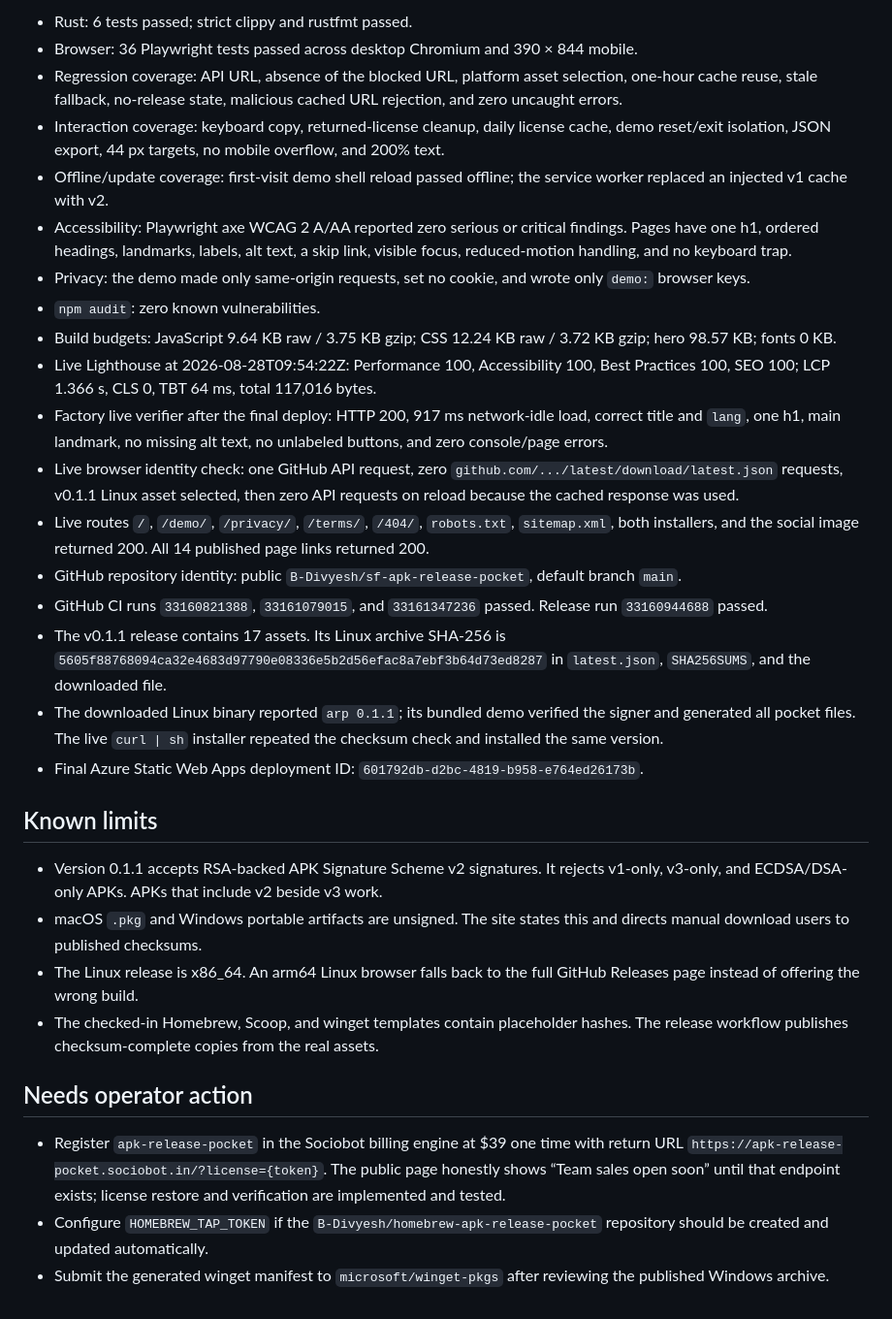
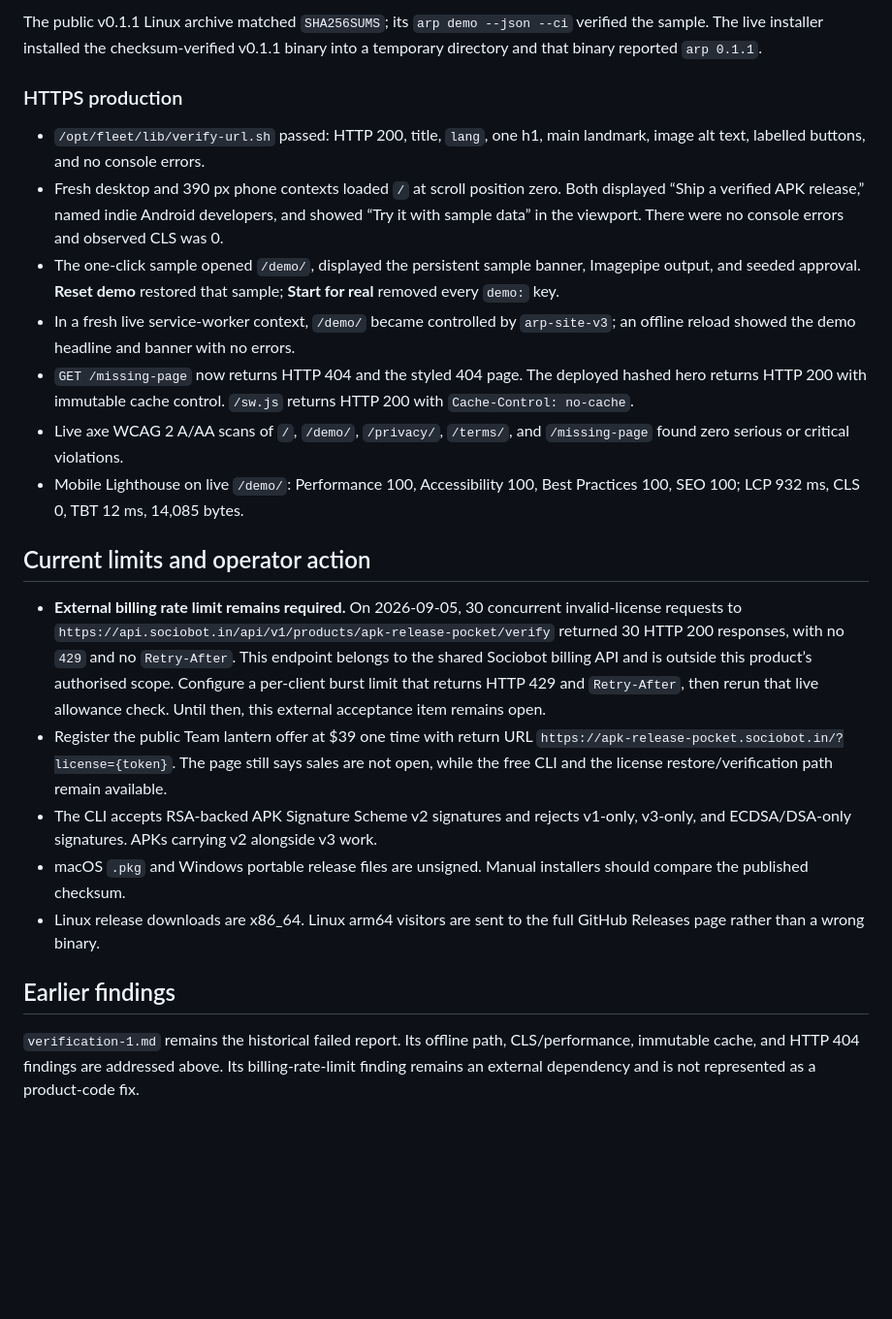
Before and after one commit to B-Divyesh/sf-apk-release-pocket, a Markdown page: .factory/handoff.md, the part around one of its changes. Shown at 97% size. Rendered like a GitHub page; blank space fills up the shorter version.

```diff
--- a/.factory/handoff.md
+++ b/.factory/handoff.md
@@ -52,32 +42,24 @@ Every command in `.factory/claims.json` was also run separately. All ten claim c
 
-- Rust: 6 tests passed; strict clippy and rustfmt passed.
-- Browser: 36 Playwright tests passed across desktop Chromium and 390 × 844 mobile.
-- Regression coverage: API URL, absence of the blocked URL, platform asset selection, one-hour cache reuse, stale fallback, no-release state, malicious cached URL rejection, and zero uncaught errors.
-- Interaction coverage: keyboard copy, returned-license cleanup, daily license cache, demo reset/exit isolation, JSON export, 44 px targets, no mobile overflow, and 200% text.
-- Offline/update coverage: first-visit demo shell reload passed offline; the service worker replaced an injected v1 cache with v2.
-- Accessibility: Playwright axe WCAG 2 A/AA reported zero serious or critical findings. Pages have one h1, ordered headings, landmarks, labels, alt text, a skip link, visible focus, reduced-motion handling, and no keyboard trap.
-- Privacy: the demo made only same-origin requests, set no cookie, and wrote only `demo:` browser keys.
-- `npm audit`: zero known vulnerabilities.
-- Build budgets: JavaScript 9.64 KB raw / 3.75 KB gzip; CSS 12.24 KB raw / 3.72 KB gzip; hero 98.57 KB; fonts 0 KB.
-- Live Lighthouse at 2026-08-28T09:54:22Z: Performance 100, Accessibility 100, Best Practices 100, SEO 100; LCP 1.366 s, CLS 0, TBT 64 ms, total 117,016 bytes.
-- Factory live verifier after the final deploy: HTTP 200, 917 ms network-idle load, correct title and `lang`, one h1, main landmark, no missing alt text, no unlabeled buttons, and zero console/page errors.
-- Live browser identity check: one GitHub API request, zero `github.com/.../latest/download/latest.json` requests, v0.1.1 Linux asset selected, then zero API requests on reload because the cached response was used.
-- Live routes `/`, `/demo/`, `/privacy/`, `/terms/`, `/404/`, `robots.txt`, `sitemap.xml`, both installers, and the social image returned 200. All 14 published page links returned 200.
-- GitHub repository identity: public `B-Divyesh/sf-apk-release-pocket`, default branch `main`.
-- GitHub CI runs `33160821388`, `33161079015`, and `33161347236` passed. Release run `33160944688` passed.
-- The v0.1.1 release contains 17 assets. Its Linux archive SHA-256 is `5605f88768094ca32e4683d97790e08336e5b2d56efac8a7ebf3b64d73ed8287` in `latest.json`, `SHA256SUMS`, and the downloaded file.
-- The downloaded Linux binary reported `arp 0.1.1`; its bundled demo verified the signer and generated all pocket files. The live `curl | sh` installer repeated the checksum check and installed the same version.
-- Final Azure Static Web Apps deployment ID: `601792db-d2bc-4819-b958-e764ed26173b`.
+The public v0.1.1 Linux archive matched `SHA256SUMS`; its `arp demo --json --ci` verified the sample. The live installer installed the checksum-verified v0.1.1 binary into a temporary directory and that binary reported `arp 0.1.1`.
 
-## Known limits
+### HTTPS production
 
-- Version 0.1.1 accepts RSA-backed APK Signature Scheme v2 signatures. It rejects v1-only, v3-only, and ECDSA/DSA-only APKs. APKs that include v2 beside v3 work.
-- macOS `.pkg` and Windows portable artifacts are unsigned. The site states this and directs manual download users to published checksums.
-- The Linux release is x86_64. An arm64 Linux browser falls back to the full GitHub Releases page instead of offering the wrong build.
-- The checked-in Homebrew, Scoop, and winget templates contain placeholder hashes. The release workflow publishes checksum-complete copies from the real assets.
+- `/opt/fleet/lib/verify-url.sh` passed: HTTP 200, title, `lang`, one h1, main landmark, image alt text, labelled buttons, and no console errors.
+- Fresh desktop and 390 px phone contexts loaded `/` at scroll position zero. Both displayed “Ship a verified APK release,” named indie Android developers, and showed “Try it with sample data” in the viewport. There were no console errors and observed CLS was 0.
+- The one-click sample opened `/demo/`, displayed the persistent sample banner, Imagepipe output, and seeded approval. **Reset demo** restored that sample; **Start for real** removed every `demo:` key.
+- In a fresh live service-worker context, `/demo/` became controlled by `arp-site-v3`; an offline reload showed the demo headline and banner with no errors.
+- `GET /missing-page` now returns HTTP 404 and the styled 404 page. The deployed hashed hero returns HTTP 200 with immutable cache control. `/sw.js` returns HTTP 200 with `Cache-Control: no-cache`.
+- Live axe WCAG 2 A/AA scans of `/`, `/demo/`, `/privacy/`, `/terms/`, and `/missing-page` found zero serious or critical violations.
+- Mobile Lighthouse on live `/demo/`: Performance 100, Accessibility 100, Best Practices 100, SEO 100; LCP 932 ms, CLS 0, TBT 12 ms, 14,085 bytes.
 
-## Needs operator action
+## Current limits and operator action
 
-- Register `apk-release-pocket` in the Sociobot billing engine at $39 one time with return URL `https://apk-release-pocket.sociobot.in/?license={token}`. The public page honestly shows “Team sales open soon” until that endpoint exists; license restore and verification are implemented and tested.
-- Configure `HOMEBREW_TAP_TOKEN` if the `B-Divyesh/homebrew-apk-release-pocket` repository should be created and updated automatically.
-- Submit the generated winget manifest to `microsoft/winget-pkgs` after reviewing the published Windows archive.
+- **External billing rate limit remains required.** On 2026-09-05, 30 concurrent invalid-license requests to `https://api.sociobot.in/api/v1/products/apk-release-pocket/verify` returned 30 HTTP 200 responses, with no `429` and no `Retry-After`. This endpoint belongs to the shared Sociobot billing API and is outside this product’s authorised scope. Configure a per-client burst limit that returns HTTP 429 and `Retry-After`, then rerun that live allowance check. Until then, this external acceptance item remains open.
+- Register the public Team lantern offer at $39 one time with return URL `https://apk-release-pocket.sociobot.in/?license={token}`. The page still says sales are not open, while the free CLI and the license restore/verification path remain available.
+- The CLI accepts RSA-backed APK Signature Scheme v2 signatures and rejects v1-only, v3-only, and ECDSA/DSA-only signatures. APKs carrying v2 alongside v3 work.
+- macOS `.pkg` and Windows portable release files are unsigned. Manual installers should compare the published checksum.
+- Linux release downloads are x86_64. Linux arm64 visitors are sent to the full GitHub Releases page rather than a wrong binary.
+
+## Earlier findings
+
+`verification-1.md` remains the historical failed report. Its offline path, CLS/performance, immutable cache, and HTTP 404 findings are addressed above. Its billing-rate-limit finding remains an external dependency and is not represented as a product-code fix.
```
Also changed, not shown: other parts of .factory/handoff.md (+21 -31 lines), .factory/copy-audit.md (+1 -1 lines).
